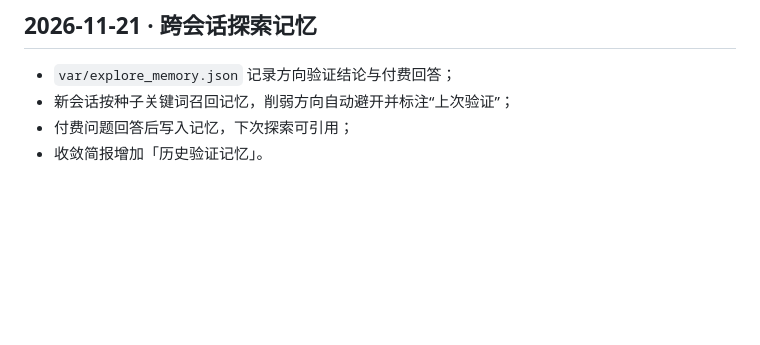
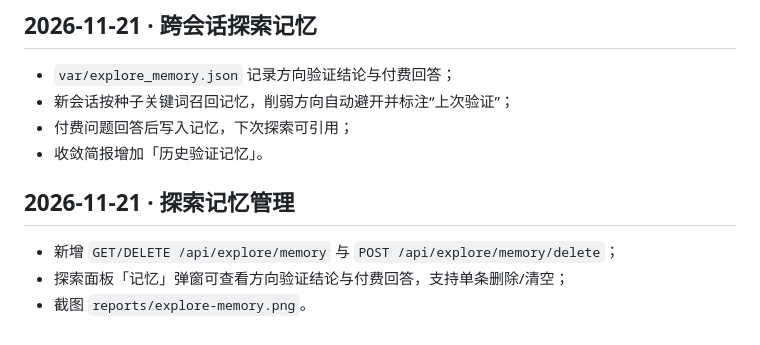
Before and after one commit to Sgzhengg/PainRadar, a Markdown page: docs/changelog.md, the part around the change. Drawn GitHub-style; blank space fills up the shorter version.

Commit message:
feat(explore): view and clear cross-session memory

```diff
--- a/docs/changelog.md
+++ b/docs/changelog.md
@@ -204,3 +204,9 @@ painradar demo --reset
 - 新会话按种子关键词召回记忆，削弱方向自动避开并标注“上次验证”；
 - 付费问题回答后写入记忆，下次探索可引用；
 - 收敛简报增加「历史验证记忆」。
+
+## 2026-11-21 · 探索记忆管理
+
+- 新增 `GET/DELETE /api/explore/memory` 与 `POST /api/explore/memory/delete`；
+- 探索面板「记忆」弹窗可查看方向验证结论与付费回答，支持单条删除/清空；
+- 截图 `reports/explore-memory.png`。
```
Also changed, not shown: README.md (+1 -0 lines), reports/explore-memory.png (added), 6 other files.
